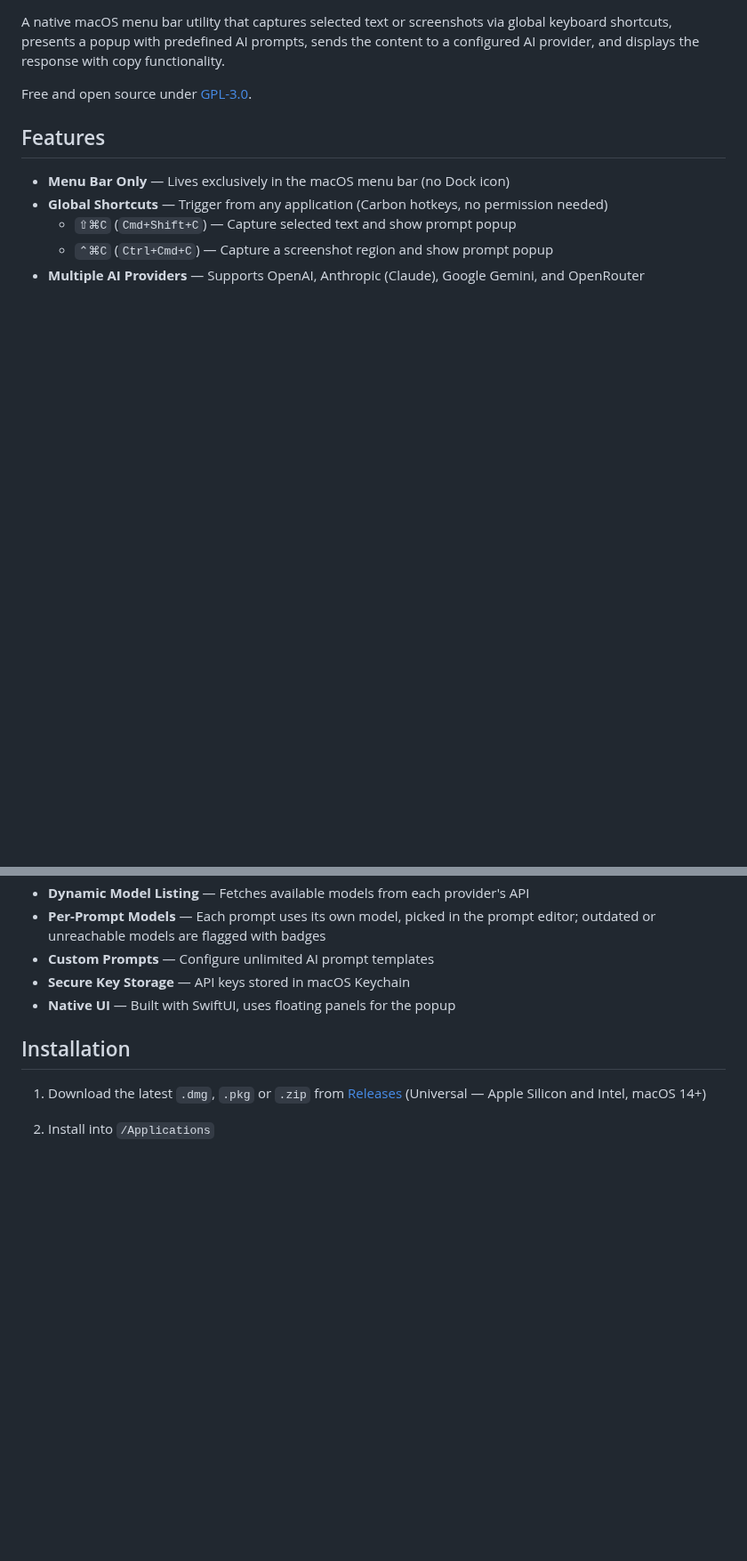
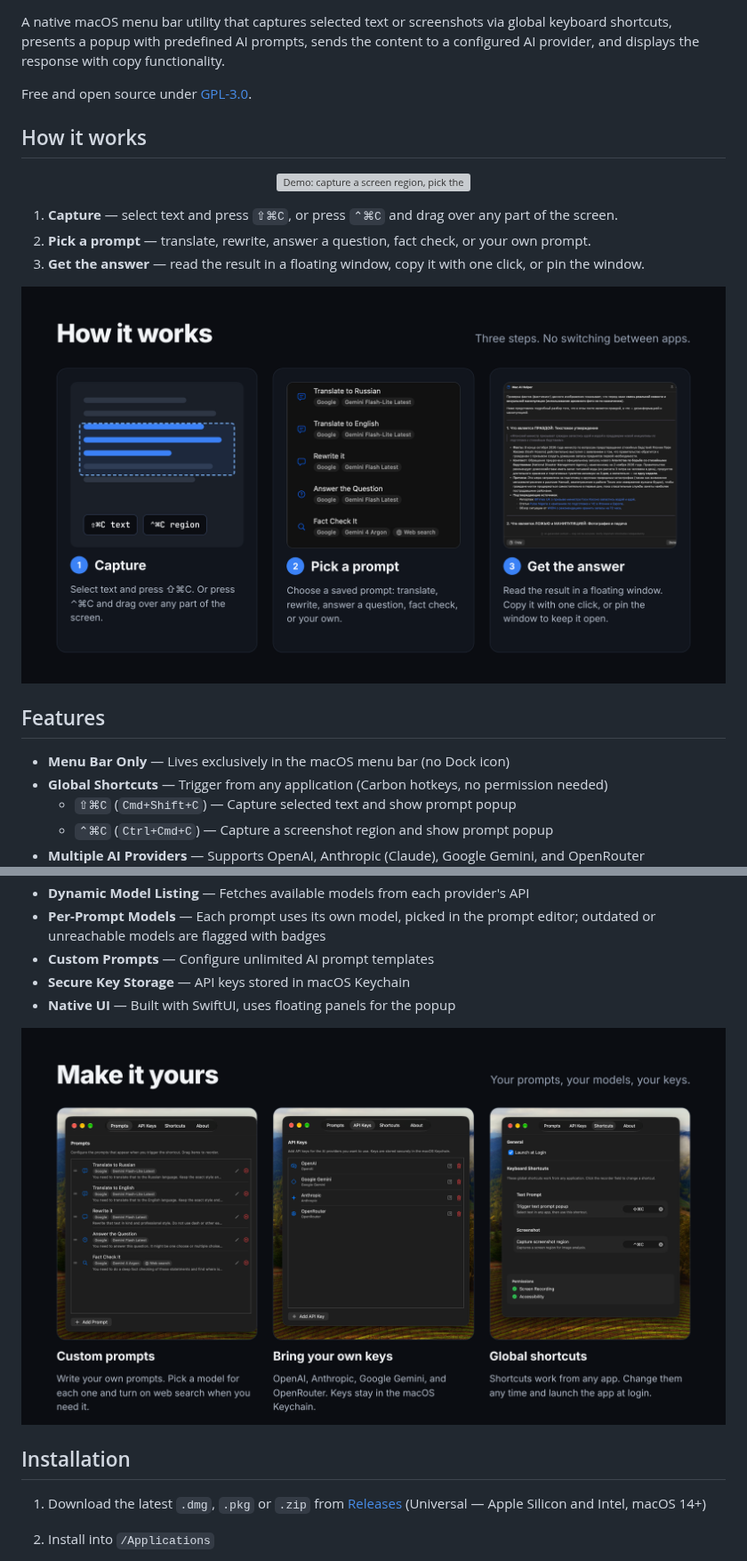
Before and after one commit to akazakou/mac-ai-helper, a Markdown page: README.md, 2 parts joined by grey strips. Shown at 89% size. Rendered like a GitHub page; pictures changed too: docs/media/customize.png (added), docs/media/how-it-works.png (added); blank space fills up the shorter version; grey boxes are pictures that could not be loaded.

Commit message:
docs: add README visuals and demo GIF (#2)
Add a hero banner, a "How it works" section with an animated demo,
and a "Make it yours" image showing prompts, API keys, and shortcuts.
Also add social-preview.png (1280x640) for the GitHub social preview.

```diff
--- a/README.md
+++ b/README.md
@@ -3,6 +7,18 @@
 A native macOS menu bar utility that captures selected text or screenshots via global keyboard shortcuts, presents a popup with predefined AI prompts, sends the content to a configured AI provider, and displays the response with copy functionality.
 
 Free and open source under [GPL-3.0](LICENSE).
+
+## How it works
+
+<p align="center">
+  <img src="docs/media/mac-ai-helper-demo.gif" alt="Demo: capture a screen region, pick the Fact Check It prompt, and read the answer" width="760">
+</p>
+
+1. **Capture** — select text and press `⇧⌘C`, or press `⌃⌘C` and drag over any part of the screen.
+2. **Pick a prompt** — translate, rewrite, answer a question, fact check, or your own prompt.
+3. **Get the answer** — read the result in a floating window, copy it with one click, or pin the window.
+
+![How it works](docs/media/how-it-works.png)
 
 ## Features
 
@@ -16,6 +32,8 @@ Free and open source under [GPL-3.0](LICENSE).
 - **Custom Prompts** — Configure unlimited AI prompt templates
 - **Secure Key Storage** — API keys stored in macOS Keychain
 - **Native UI** — Built with SwiftUI, uses floating panels for the popup
+
+![Custom prompts, your own API keys, and global shortcuts](docs/media/customize.png)
 
 ## Installation
 
```
Also changed, not shown: other parts of README.md (+4 -0 lines), docs/media/hero.png (added), docs/media/social-preview.png (added), 2 other files.
